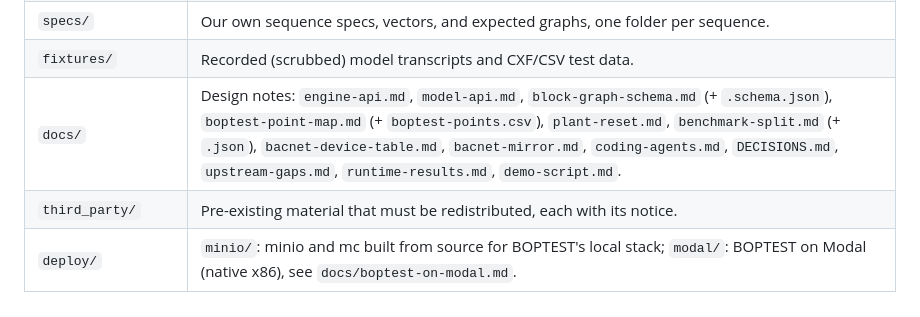
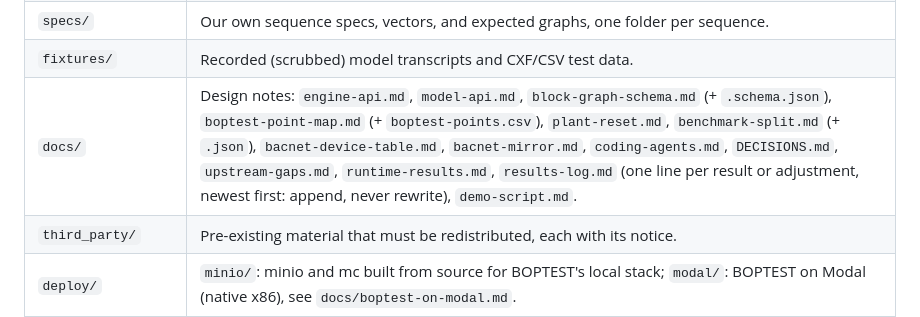
Before and after one commit to jscott3201/mechanical-muse, a Markdown page: AGENTS.md, the part around the change. Drawn GitHub-style.

```diff
--- a/AGENTS.md
+++ b/AGENTS.md
@@ -102,7 +102,7 @@ Engine facts every change must respect (details: `docs/engine-api.md`):
 | `web/` | Vite + React + TypeScript + shadcn/ui front end. |
 | `specs/` | Our own sequence specs, vectors, and expected graphs, one folder per sequence. |
 | `fixtures/` | Recorded (scrubbed) model transcripts and CXF/CSV test data. |
-| `docs/` | Design notes: `engine-api.md`, `model-api.md`, `block-graph-schema.md` (+ `.schema.json`), `boptest-point-map.md` (+ `boptest-points.csv`), `plant-reset.md`, `benchmark-split.md` (+ `.json`), `bacnet-device-table.md`, `bacnet-mirror.md`, `coding-agents.md`, `DECISIONS.md`, `upstream-gaps.md`, `runtime-results.md`, `demo-script.md`. |
+| `docs/` | Design notes: `engine-api.md`, `model-api.md`, `block-graph-schema.md` (+ `.schema.json`), `boptest-point-map.md` (+ `boptest-points.csv`), `plant-reset.md`, `benchmark-split.md` (+ `.json`), `bacnet-device-table.md`, `bacnet-mirror.md`, `coding-agents.md`, `DECISIONS.md`, `upstream-gaps.md`, `runtime-results.md`, `results-log.md` (one line per result or adjustment, newest first: append, never rewrite), `demo-script.md`. |
 | `third_party/` | Pre-existing material that must be redistributed, each with its notice. |
 | `deploy/` | `minio/`: minio and mc built from source for BOPTEST's local stack; `modal/`: BOPTEST on Modal (native x86), see `docs/boptest-on-modal.md`. |
 | `compose.yaml` | BOPTEST v0.9.0 for local runs, from a checkout named by `BOPTEST_DIR` (`make boptest-up`); `compose.boptest-images.yaml` swaps in the quay.io minio images and raises the web service's worker timeout. |
```
Also changed, not shown: docs/results-log.md (added, +31 -0 lines).
